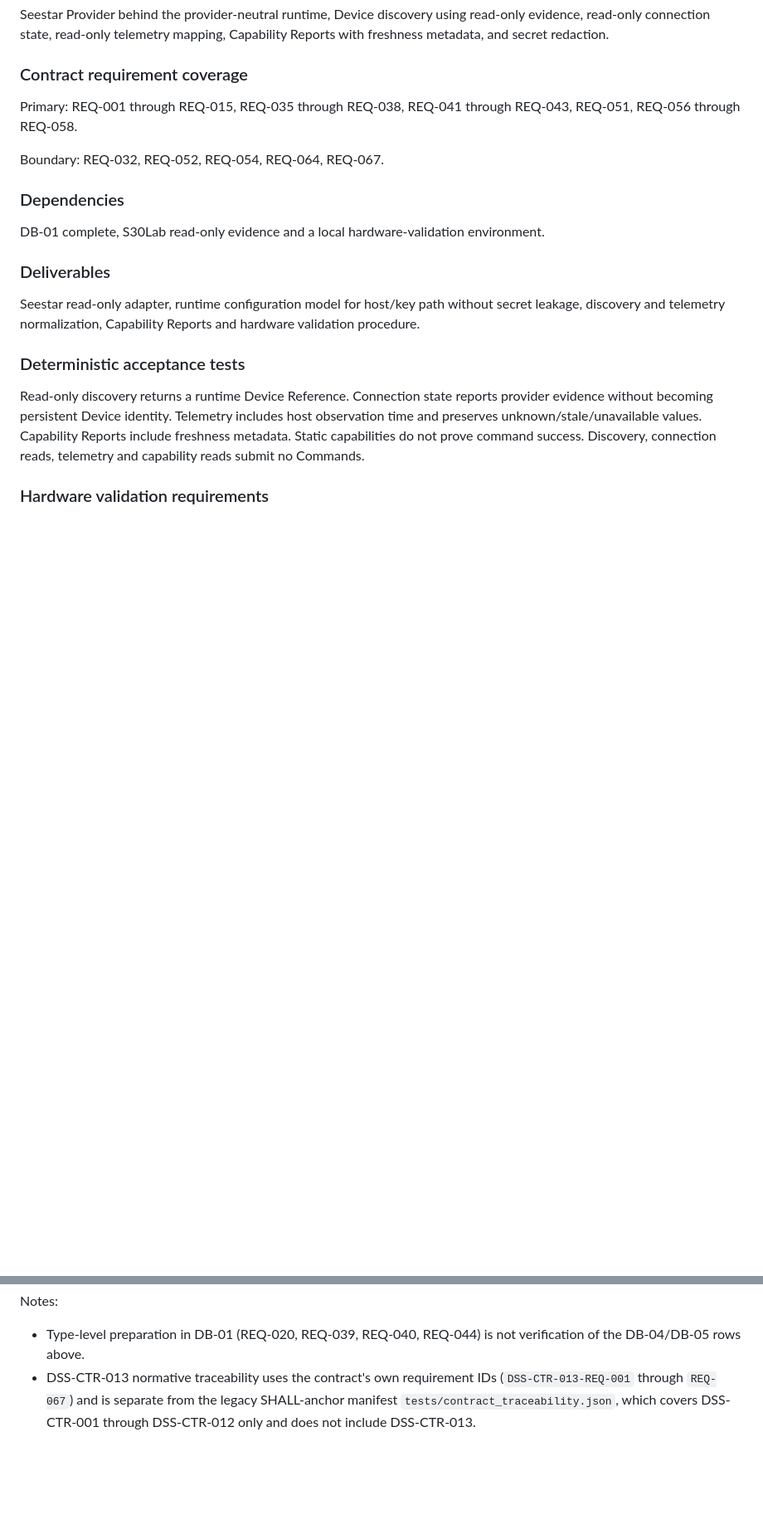
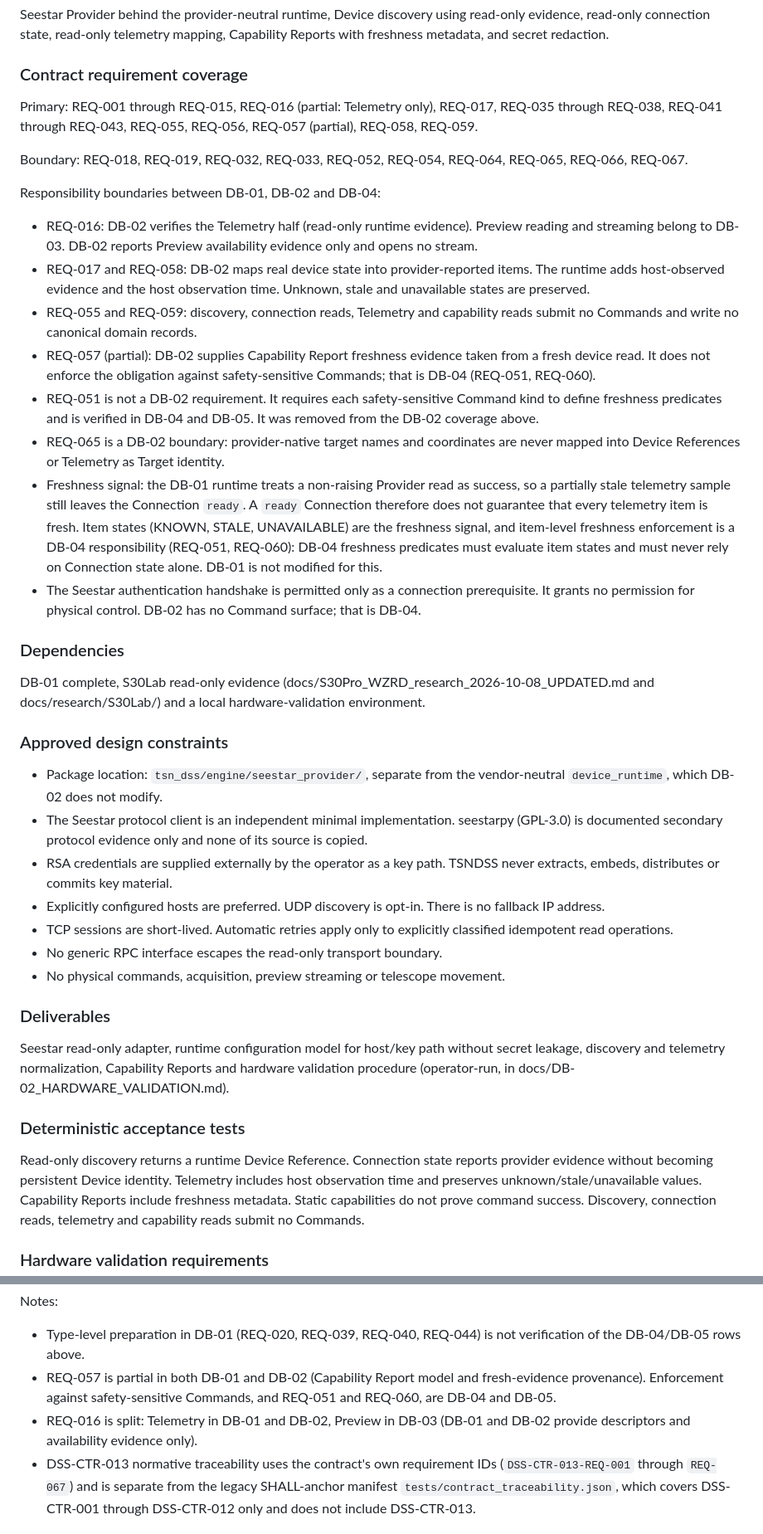
Before and after one commit to TheStructureNavigator/TSNDSS, a Markdown page: ROADMAP_DEVICE_BACKEND.md, 2 parts joined by grey strips. Shown at 83% size. GitHub-like rendering; blank space fills up the shorter version.

Commit message:
docs: correct device backend roadmap for DB-02
Resolve DB-02 requirement coverage against DSS-CTR-013 Draft v0.2:
REQ-016 (Telemetry half), 017, 055, 057 (partial) and 059 are primary;
REQ-065 and the preview/telemetry domain boundaries are boundary items;
REQ-051 moves to DB-04/DB-05. Mark REQ-057 partial in DB-01 as well.

Record the approved DB-02 design constraints and the DB-01/DB-02/DB-04
responsibility boundaries, including that a ready Connection does not
guarantee every telemetry item is fresh: item-level freshness enforcement
is a DB-04 responsibility.

Co-Authored-By: Claude Sonnet 5.5 <noreply@anthropic.com>
Claude-Session: https://claude.ai/code/session_01DRYf7puWPqVt7jDzXfBtyz

```diff
--- a/ROADMAP_DEVICE_BACKEND.md
+++ b/ROADMAP_DEVICE_BACKEND.md
@@ -112,17 +114,38 @@ Seestar Provider behind the provider-neutral runtime, Device discovery using rea
 
 ### Contract requirement coverage
 
-Primary: REQ-001 through REQ-015, REQ-035 through REQ-038, REQ-041 through REQ-043, REQ-051, REQ-056 through REQ-058.
+Primary: REQ-001 through REQ-015, REQ-016 (partial: Telemetry only), REQ-017, REQ-035 through REQ-038, REQ-041 through REQ-043, REQ-055, REQ-056, REQ-057 (partial), REQ-058, REQ-059.
 
-Boundary: REQ-032, REQ-052, REQ-054, REQ-064, REQ-067.
+Boundary: REQ-018, REQ-019, REQ-032, REQ-033, REQ-052, REQ-054, REQ-064, REQ-065, REQ-066, REQ-067.
+
+Responsibility boundaries between DB-01, DB-02 and DB-04:
+
+- REQ-016: DB-02 verifies the Telemetry half (read-only runtime evidence). Preview reading and streaming belong to DB-03. DB-02 reports Preview availability evidence only and opens no stream.
+- REQ-017 and REQ-058: DB-02 maps real device state into provider-reported items. The runtime adds host-observed evidence and the host observation time. Unknown, stale and unavailable states are preserved.
+- REQ-055 and REQ-059: discovery, connection reads, Telemetry and capability reads submit no Commands and write no canonical domain records.
+- REQ-057 (partial): DB-02 supplies Capability Report freshness evidence taken from a fresh device read. It does not enforce the obligation against safety-sensitive Commands; that is DB-04 (REQ-051, REQ-060).
+- REQ-051 is not a DB-02 requirement. It requires each safety-sensitive Command kind to define freshness predicates and is verified in DB-04 and DB-05. It was removed from the DB-02 coverage above.
+- REQ-065 is a DB-02 boundary: provider-native target names and coordinates are never mapped into Device References or Telemetry as Target identity.
+- Freshness signal: the DB-01 runtime treats a non-raising Provider read as success, so a partially stale telemetry sample still leaves the Connection `ready`. A `ready` Connection therefore does not guarantee that every telemetry item is fresh. Item states (KNOWN, STALE, UNAVAILABLE) are the freshness signal, and item-level freshness enforcement is a DB-04 responsibility (REQ-051, REQ-060): DB-04 freshness predicates must evaluate item states and must never rely on Connection state alone. DB-01 is not modified for this.
+- The Seestar authentication handshake is permitted only as a connection prerequisite. It grants no permission for physical control. DB-02 has no Command surface; that is DB-04.
 
 ### Dependencies
 
-DB-01 complete, S30Lab read-only evidence and a local hardware-validation environment.
+DB-01 complete, S30Lab read-only evidence (docs/S30Pro_WZRD_research_2026-10-08_UPDATED.md and docs/research/S30Lab/) and a local hardware-validation environment.
+
+### Approved design constraints
+
+- Package location: `tsn_dss/engine/seestar_provider/`, separate from the vendor-neutral `device_runtime`, which DB-02 does not modify.
+- The Seestar protocol client is an independent minimal implementation. seestarpy (GPL-3.0) is documented secondary protocol evidence only and none of its source is copied.
+- RSA credentials are supplied externally by the operator as a key path. TSNDSS never extracts, embeds, distributes or commits key material.
+- Explicitly configured hosts are preferred. UDP discovery is opt-in. There is no fallback IP address.
+- TCP sessions are short-lived. Automatic retries apply only to explicitly classified idempotent read operations.
+- No generic RPC interface escapes the read-only transport boundary.
+- No physical commands, acquisition, preview streaming or telescope movement.
 
 ### Deliverables
 
-Seestar read-only adapter, runtime configuration model for host/key path without secret leakage, discovery and telemetry normalization, Capability Reports and hardware validation procedure.
+Seestar read-only adapter, runtime configuration model for host/key path without secret leakage, discovery and telemetry normalization, Capability Reports and hardware validation procedure (operator-run, in docs/DB-02_HARDWARE_VALIDATION.md).
 
 ### Deterministic acceptance tests
 
@@ -375,6 +398,8 @@ Every DSS-CTR-013 requirement has at least one planned verification stage. Simul
 Notes:
 
 - Type-level preparation in DB-01 (REQ-020, REQ-039, REQ-040, REQ-044) is not verification of the DB-04/DB-05 rows above.
+- REQ-057 is partial in both DB-01 and DB-02 (Capability Report model and fresh-evidence provenance). Enforcement against safety-sensitive Commands, and REQ-051 and REQ-060, are DB-04 and DB-05.
+- REQ-016 is split: Telemetry in DB-01 and DB-02, Preview in DB-03 (DB-01 and DB-02 provide descriptors and availability evidence only).
 - DSS-CTR-013 normative traceability uses the contract's own requirement IDs (`DSS-CTR-013-REQ-001` through `REQ-067`) and is separate from the legacy SHALL-anchor manifest `tests/contract_traceability.json`, which covers DSS-CTR-001 through DSS-CTR-012 only and does not include DSS-CTR-013.
 
 ## Hardware safety gates
```
Also changed, not shown: other parts of ROADMAP_DEVICE_BACKEND.md (+3 -1 lines).
